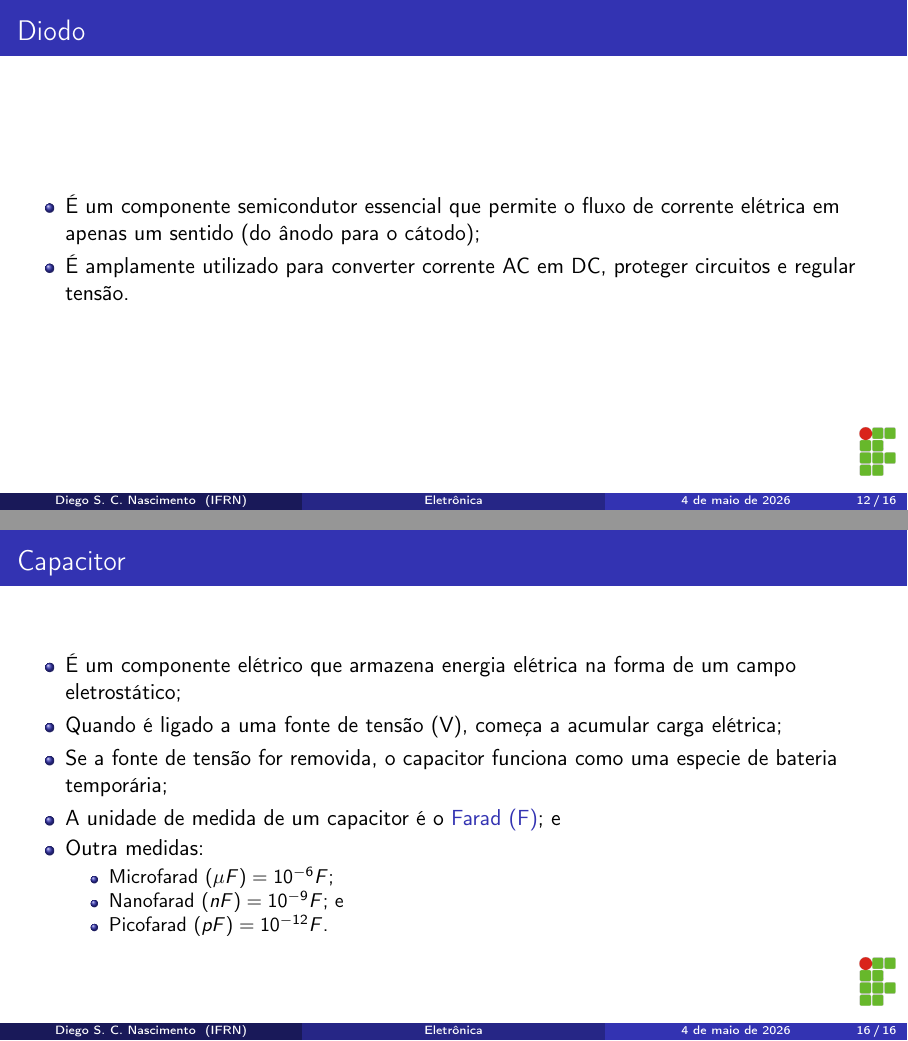
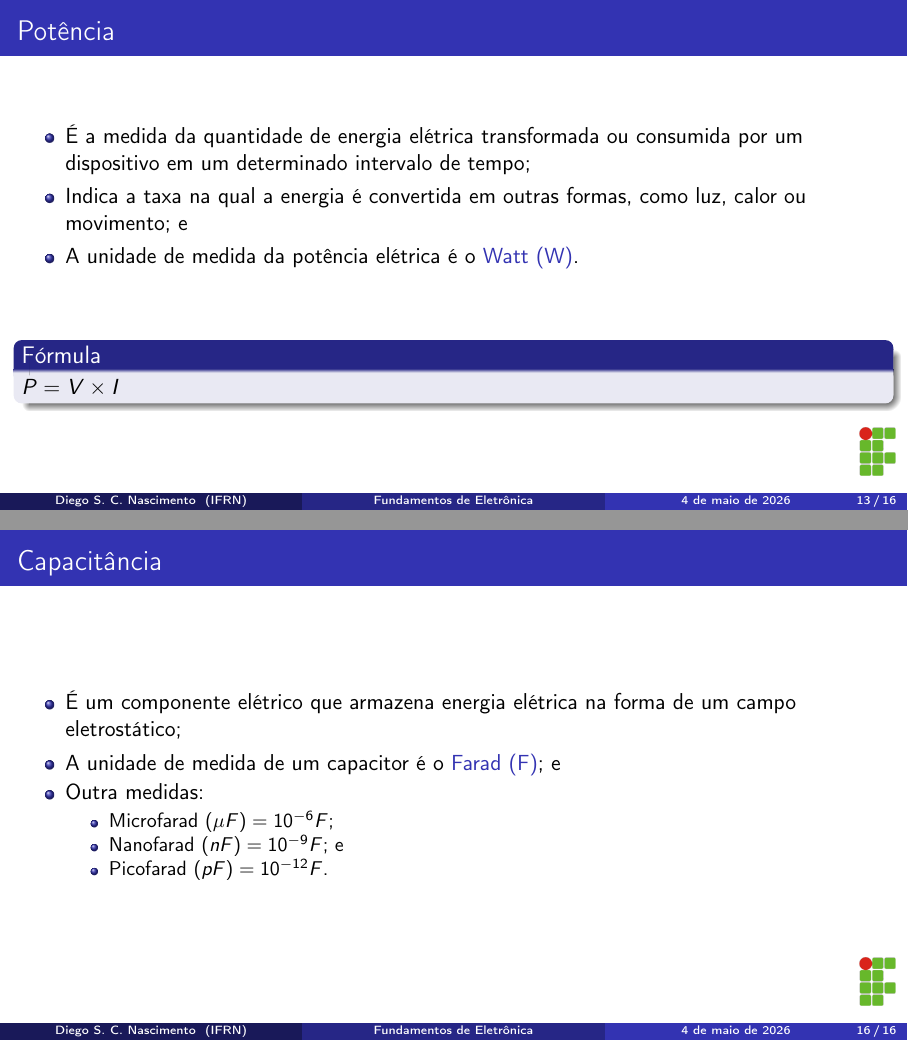
Before and after one commit to diegosilveiracn/slides_eletronica, LaTeX slides (documento.tex): pages 12 and 16 of 16 before the commit and pages 13 and 16 of 16 after it, joined at a grey line. Compiled offline with pdfLaTeX.

Commit message:
Reorganizando os consteúdos.

```diff
--- a/documento.tex
+++ b/documento.tex
@@ -9,7 +9,7 @@
 \usetheme{Madrid}
 \setbeamertemplate{navigation symbols}{}
 
-\title[Eletrônica]{Eletrônica}
+\title[Fundamentos de Eletrônica]{Fundamentos de Eletrônica}
 
 \author[Diego S. C. Nascimento]{Diego Silveira Costa Nascimento}
 
@@ -169,15 +182,6 @@ diego.nascimento@ifrn.edu.br
 \end{frame}
 
 \begin{frame}
-	\frametitle{Diodo}
-
-	\begin{itemize}
-		\item É um componente semicondutor essencial que permite o fluxo de corrente elétrica em apenas um sentido (do ânodo para o cátodo);
-		\item É amplamente utilizado para converter corrente AC em DC, proteger circuitos e regular tensão.
-	\end{itemize}
-\end{frame}
-
-\begin{frame}
 	\frametitle{Potência}
 
 	\begin{itemize}
@@ -192,6 +196,6 @@ diego.nascimento@ifrn.edu.br
 \end{frame}
 
 \begin{frame}
-	\frametitle{Primeira Lei de Kirchhoff}
+	\frametitle{Lei dos Nós}
 
 	\begin{itemize}
@@ -232,12 +234,10 @@ diego.nascimento@ifrn.edu.br
 \end{frame}
 
 \begin{frame}
-	\frametitle{Capacitor}
+	\frametitle{Capacitância}
 
 	\begin{itemize}
 		\item É um componente elétrico que armazena energia elétrica na forma de um campo eletrostático;
-		\item Quando é ligado a uma fonte de tensão (V), começa a acumular carga elétrica;
-		\item Se a fonte de tensão for removida, o capacitor funciona como uma especie de bateria temporária;
 		\item A unidade de medida de um capacitor é o \structure{Farad (F)}; e
 		\item Outra medidas:
 		\begin{itemize}
```
Also changed, not shown: documento.pdf, img/atomo.png (added), documento.tex (23 more changed lines).
